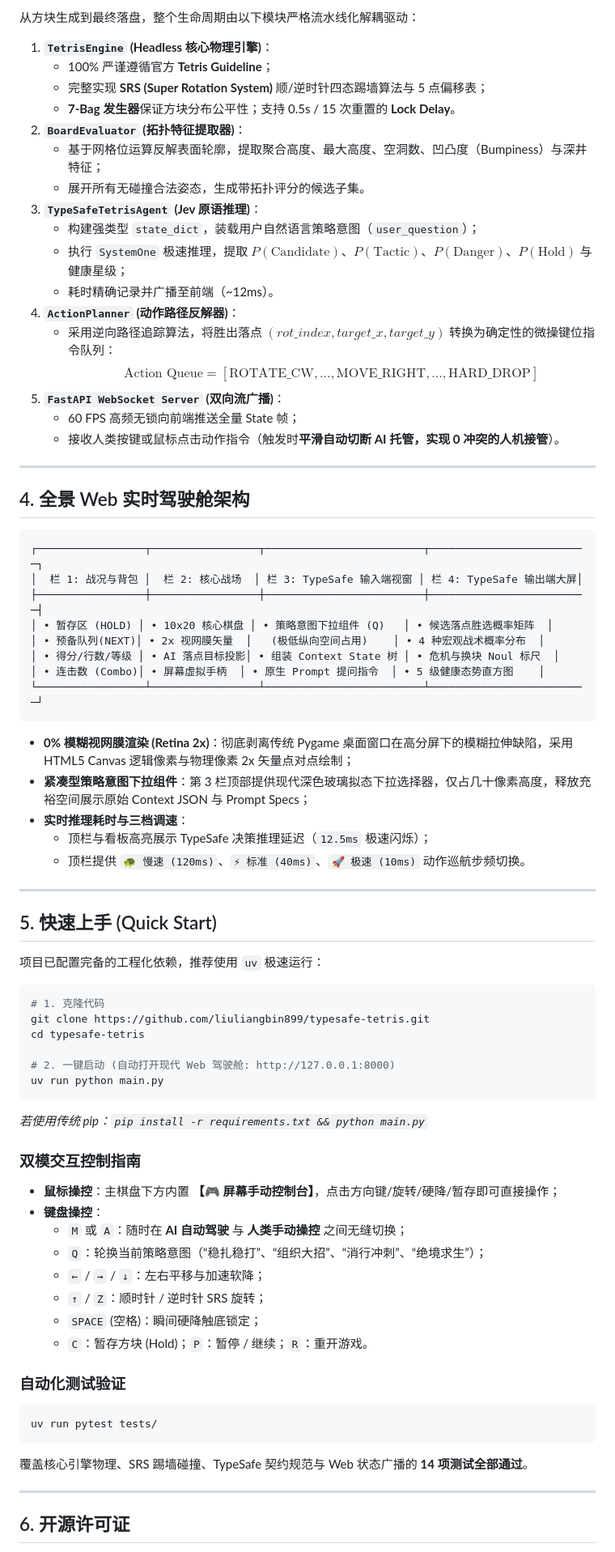
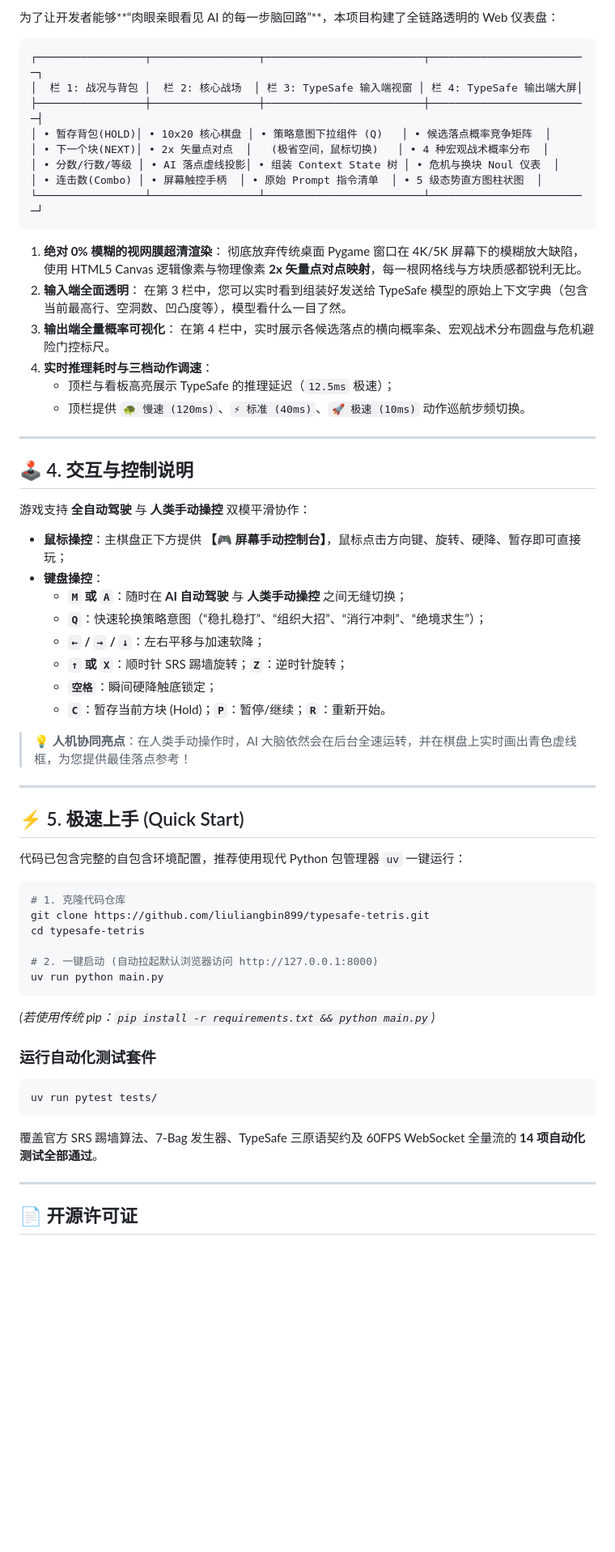
Before and after one commit to liuliangbin899/typesafe-tetris, a Markdown page: README.md, the part around one of its changes. Shown at 81% size. Rendered like a GitHub page; blank space fills up the shorter version.

Commit message:
docs: Make README crystal-clear with intuitive analogies and accessible architecture explanations

````diff
--- a/README.md
+++ b/README.md
@@ -136,81 +136,69 @@
 
-从方块生成到最终落盘，整个生命周期由以下模块严格流水线化解耦驱动：
-
-1. **`TetrisEngine` (Headless 核心物理引擎)**：
-   - 100% 严谨遵循官方 **Tetris Guideline**；
-   - 完整实现 **SRS (Super Rotation System)** 顺/逆时针四态踢墙算法与 5 点偏移表；
-   - **7-Bag 发生器**保证方块分布公平性；支持 0.5s / 15 次重置的 **Lock Delay**。
-2. **`BoardEvaluator` (拓扑特征提取器)**：
-   - 基于网格位运算反解表面轮廓，提取聚合高度、最大高度、空洞数、凹凸度（Bumpiness）与深井特征；
-   - 展开所有无碰撞合法姿态，生成带拓扑评分的候选子集。
-3. **`TypeSafeTetrisAgent` (Jev 原语推理)**：
-   - 构建强类型 `state_dict`，装载用户自然语言策略意图（`user_question`）；
-   - 执行 `SystemOne` 极速推理，提取 $P(\text{Candidate})$、$P(\text{Tactic})$、$P(\text{Danger})$、$P(\text{Hold})$ 与健康星级；
-   - 耗时精确记录并广播至前端（~12ms）。
-4. **`ActionPlanner` (动作路径反解器)**：
-   - 采用逆向路径追踪算法，将胜出落点 $(rot\_index, target\_x, target\_y)$ 转换为确定性的微操键位指令队列：
-     $$\text{Action Queue} = [ \text{ROTATE\_CW}, \dots, \text{MOVE\_RIGHT}, \dots, \text{HARD\_DROP} ]$$
-5. **`FastAPI WebSocket Server` (双向流广播)**：
-   - 60 FPS 高频无锁向前端推送全量 State 帧；
-   - 接收人类按键或鼠标点击动作指令（触发时**平滑自动切断 AI 托管，实现 0 冲突的人机接管**）。
-
----
-
-## 4. 全景 Web 实时驾驶舱架构
+为了让开发者能够**“肉眼亲眼看见 AI 的每一步脑回路”**，本项目构建了全链路透明的 Web 仪表盘：
 
 ```text
 ┌─────────────────┬─────────────────┬─────────────────────────┬─────────────────────────┐
 │  栏 1: 战况与背包 │  栏 2: 核心战场  │ 栏 3: TypeSafe 输入端视窗 │ 栏 4: TypeSafe 输出端大屏│
 ├─────────────────┼─────────────────┼─────────────────────────┼─────────────────────────┤
-│ • 暂存区 (HOLD) │ • 10x20 核心棋盘 │ • 策略意图下拉组件 (Q)   │ • 候选落点胜选概率矩阵  │
-│ • 预备队列(NEXT)│ • 2x 视网膜矢量  │   (极低纵向空间占用)    │ • 4 种宏观战术概率分布  │
-│ • 得分/行数/等级 │ • AI 落点目标投影│ • 组装 Context State 树 │ • 危机与换块 Noul 标尺  │
-│ • 连击数 (Combo)│ • 屏幕虚拟手柄  │ • 原生 Prompt 提问指令  │ • 5 级健康态势直方图    │
+│ • 暂存背包(HOLD)│ • 10x20 核心棋盘 │ • 策略意图下拉组件 (Q)   │ • 候选落点概率竞争矩阵  │
+│ • 下一个块(NEXT)│ • 2x 矢量点对点  │   (极省空间，鼠标切换)   │ • 4 种宏观战术概率分布  │
+│ • 分数/行数/等级 │ • AI 落点虚线投影│ • 组装 Context State 树 │ • 危机与换块 Noul 仪表  │
+│ • 连击数(Combo) │ • 屏幕触控手柄  │ • 原始 Prompt 指令清单  │ • 5 级态势直方图柱状图  │
 └─────────────────┴─────────────────┴─────────────────────────┴─────────────────────────┘
 ```
 
-- **0% 模糊视网膜渲染 (Retina 2x)**：彻底剥离传统 Pygame 桌面窗口在高分屏下的模糊拉伸缺陷，采用 HTML5 Canvas 逻辑像素与物理像素 2x 矢量点对点绘制；
-- **紧凑型策略意图下拉组件**：第 3 栏顶部提供现代深色玻璃拟态下拉选择器，仅占几十像素高度，释放充裕空间展示原始 Context JSON 与 Prompt Specs；
-- **实时推理耗时与三档调速**：
-  - 顶栏与看板高亮展示 TypeSafe 决策推理延迟（`12.5ms` 极速闪烁）；
-  - 顶栏提供 `🐢 慢速 (120ms)`、`⚡ 标准 (40ms)`、`🚀 极速 (10ms)` 动作巡航步频切换。
+1. **绝对 0% 模糊的视网膜超清渲染**：
+   彻底放弃传统桌面 Pygame 窗口在 4K/5K 屏幕下的模糊放大缺陷，使用 HTML5 Canvas 逻辑像素与物理像素 **2x 矢量点对点映射**，每一根网格线与方块质感都锐利无比。
+2. **输入端全面透明**：
+   在第 3 栏中，您可以实时看到组装好发送给 TypeSafe 模型的原始上下文字典（包含当前最高行、空洞数、凹凸度等），模型看什么一目了然。
+3. **输出端全量概率可视化**：
+   在第 4 栏中，实时展示各候选落点的横向概率条、宏观战术分布圆盘与危机避险门控标尺。
+4. **实时推理耗时与三档动作调速**：
+   - 顶栏与看板高亮展示 TypeSafe 的推理延迟（`12.5ms` 极速）；
+   - 顶栏提供 `🐢 慢速 (120ms)`、`⚡ 标准 (40ms)`、`🚀 极速 (10ms)` 动作巡航步频切换。
 
 ---
 
-## 5. 快速上手 (Quick Start)
+## 🕹️ 4. 交互与控制说明
 
-项目已配置完备的工程化依赖，推荐使用 `uv` 极速运行：
+游戏支持 **全自动驾驶** 与 **人类手动操控** 双模平滑协作：
+
+- **鼠标操控**：主棋盘正下方提供 **【🎮 屏幕手动控制台】**，鼠标点击方向键、旋转、硬降、暂存即可直接玩；
+- **键盘操控**：
+  - **`M` 或 `A`**：随时在 **AI 自动驾驶** 与 **人类手动操控** 之间无缝切换；
+  - **`Q`**：快速轮换策略意图（“稳扎稳打”、“组织大招”、“消行冲刺”、“绝境求生”）；
+  - **`←` / `→` / `↓`**：左右平移与加速软降；
+  - **`↑` 或 `X`**：顺时针 SRS 踢墙旋转；**`Z`**：逆时针旋转；
+  - **`空格`**：瞬间硬降触底锁定；
+  - **`C`**：暂存当前方块 (Hold)；**`P`**：暂停/继续；**`R`**：重新开始。
+
+> **💡 人机协同亮点**：在人类手动操作时，AI 大脑依然会在后台全速运转，并在棋盘上实时画出青色虚线框，为您提供最佳落点参考！
+
+---
+
+## ⚡ 5. 极速上手 (Quick Start)
+
+代码已包含完整的自包含环境配置，推荐使用现代 Python 包管理器 `uv` 一键运行：
 
 ```bash
-# 1. 克隆代码
+# 1. 克隆代码仓库
 git clone https://github.com/liuliangbin899/typesafe-tetris.git
 cd typesafe-tetris
 
-# 2. 一键启动 (自动打开现代 Web 驾驶舱: http://127.0.0.1:8000)
+# 2. 一键启动 (自动拉起默认浏览器访问 http://127.0.0.1:8000)
 uv run python main.py
 ```
 
-*若使用传统 pip：`pip install -r requirements.txt && python main.py`*
+*(若使用传统 pip：`pip install -r requirements.txt && python main.py`)*
 
-### 双模交互控制指南
-
-- **鼠标操控**：主棋盘下方内置 **【🎮 屏幕手动控制台】**，点击方向键/旋转/硬降/暂存即可直接操作；
-- **键盘操控**：
-  - `M` 或 `A`：随时在 **AI 自动驾驶** 与 **人类手动操控** 之间无缝切换；
-  - `Q`：轮换当前策略意图（“稳扎稳打”、“组织大招”、“消行冲刺”、“绝境求生”）；
-  - `←` / `→` / `↓`：左右平移与加速软降；
-  - `↑` / `Z`：顺时针 / 逆时针 SRS 旋转；
-  - `SPACE` (空格)：瞬间硬降触底锁定；
-  - `C`：暂存方块 (Hold)；`P`：暂停 / 继续；`R`：重开游戏。
-
-### 自动化测试验证
+### 运行自动化测试套件
 
 ```bash
 uv run pytest tests/
 ```
-覆盖核心引擎物理、SRS 踢墙碰撞、TypeSafe 契约规范与 Web 状态广播的 **14 项测试全部通过**。
+覆盖官方 SRS 踢墙算法、7-Bag 发生器、TypeSafe 三原语契约及 60FPS WebSocket 全量流的 **14 项自动化测试全部通过**。
 
 ---
 
-## 6. 开源许可证
+## 📄 开源许可证
 
````
Also changed, not shown: other parts of README.md (+82 -82 lines).
